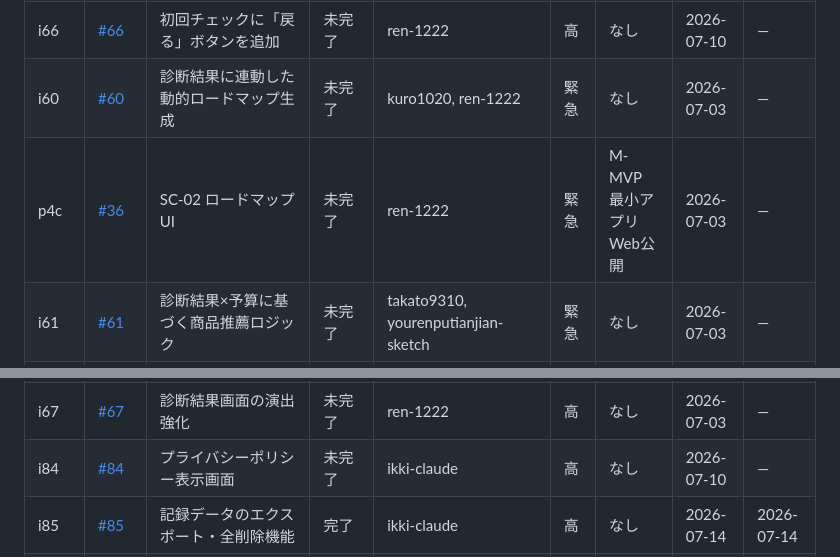
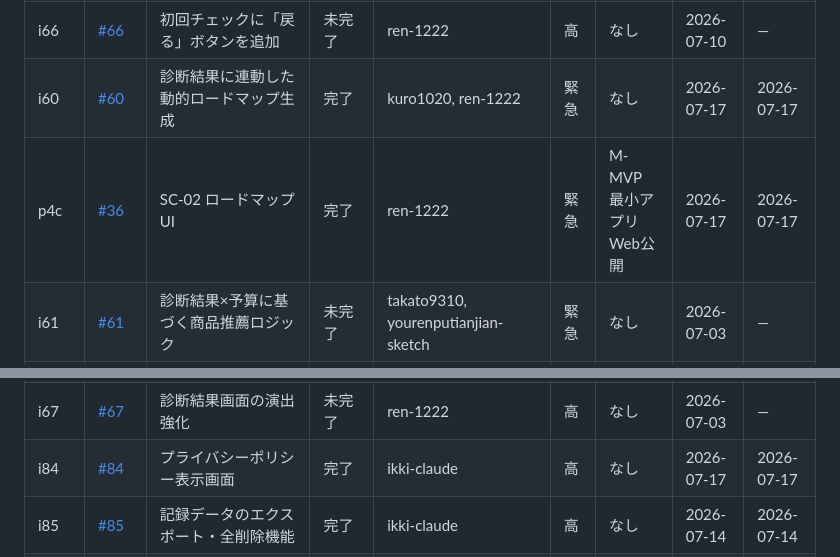
Before and after one commit to itiwoja/tazimagumi_dev_team, a Markdown page: docs/schedule/ガントチャート_v2.2.md, 2 parts joined by grey strips. Drawn GitHub-style.

Commit message:
docs: GitHub Issue進捗をガントへ同期 (#155)
Co-authored-by: itiwoja <213806933+itiwoja@users.noreply.github.com>

```diff
--- a/docs/schedule/ガントチャート_v2.2.md
+++ b/docs/schedule/ガントチャート_v2.2.md
@@ -43,13 +43,13 @@
 | i105 | [#105](https://github.com/itiwoja/tazimagumi_dev_team/issues/105) | 診断ロジックの画面結線と設問セット統合（5問UI ⇄ 23問 pointTable） | 未完了 | 未割当 | 緊急 | なし | 2026-07-09 | — |
 | i119 | [#119](https://github.com/itiwoja/tazimagumi_dev_team/issues/119) | 設定の「全削除」後もメモリ上の記録（今日のドット・週次評価）が自動保存で復活する | 完了 | 未割当 | なし | なし | 2026-07-17 | 2026-07-17 |
 | i66 | [#66](https://github.com/itiwoja/tazimagumi_dev_team/issues/66) | 初回チェックに「戻る」ボタンを追加 | 未完了 | ren-1222 | 高 | なし | 2026-07-10 | — |
-| i60 | [#60](https://github.com/itiwoja/tazimagumi_dev_team/issues/60) | 診断結果に連動した動的ロードマップ生成 | 未完了 | kuro1020, ren-1222 | 緊急 | なし | 2026-07-03 | — |
-| p4c | [#36](https://github.com/itiwoja/tazimagumi_dev_team/issues/36) | SC-02 ロードマップUI | 未完了 | ren-1222 | 緊急 | M-MVP 最小アプリ Web公開 | 2026-07-03 | — |
+| i60 | [#60](https://github.com/itiwoja/tazimagumi_dev_team/issues/60) | 診断結果に連動した動的ロードマップ生成 | 完了 | kuro1020, ren-1222 | 緊急 | なし | 2026-07-17 | 2026-07-17 |
+| p4c | [#36](https://github.com/itiwoja/tazimagumi_dev_team/issues/36) | SC-02 ロードマップUI | 完了 | ren-1222 | 緊急 | M-MVP 最小アプリ Web公開 | 2026-07-17 | 2026-07-17 |
 | i61 | [#61](https://github.com/itiwoja/tazimagumi_dev_team/issues/61) | 診断結果×予算に基づく商品推薦ロジック | 未完了 | takato9310, yourenputianjian-sketch | 緊急 | なし | 2026-07-03 | — |
 | p4e | [#39](https://github.com/itiwoja/tazimagumi_dev_team/issues/39) | SC-04 継続記録UI | 未完了 | yourenputianjian-sketch | 緊急 | M-MVP 最小アプリ Web公開 | 2026-07-03 | — |
 | i92 | [#92](https://github.com/itiwoja/tazimagumi_dev_team/issues/92) | 「事実のみ比較」の方針をUI上で明示 | 未完了 | takato9310, yourenputianjian-sketch | 高 | なし | 2026-07-03 | — |
 | i67 | [#67](https://github.com/itiwoja/tazimagumi_dev_team/issues/67) | 診断結果画面の演出強化 | 未完了 | ren-1222 | 高 | なし | 2026-07-03 | — |
-| i84 | [#84](https://github.com/itiwoja/tazimagumi_dev_team/issues/84) | プライバシーポリシー表示画面 | 未完了 | ikki-claude | 高 | なし | 2026-07-10 | — |
+| i84 | [#84](https://github.com/itiwoja/tazimagumi_dev_team/issues/84) | プライバシーポリシー表示画面 | 完了 | ikki-claude | 高 | なし | 2026-07-17 | 2026-07-17 |
 | i85 | [#85](https://github.com/itiwoja/tazimagumi_dev_team/issues/85) | 記録データのエクスポート・全削除機能 | 完了 | ikki-claude | 高 | なし | 2026-07-14 | 2026-07-14 |
 | i110 | [#110](https://github.com/itiwoja/tazimagumi_dev_team/issues/110) | 週次統合ルールの導入 — developを常に「通しデモ可能」に保つ | 未完了 | itiwoja | 緊急 | なし | 2026-07-10 | — |
 | p5a | [#41](https://github.com/itiwoja/tazimagumi_dev_team/issues/41) | develop統合・通しデモ | 未完了 | itiwoja, kuro1020, takato9310, yourenputianjian-sketch, ren-1222 | 緊急 | M-MVP 最小アプリ Web公開 | 2026-07-10 | — |
```
Also changed, not shown: other parts of docs/schedule/ガントチャート_v2.2.md (+3 -3 lines).
